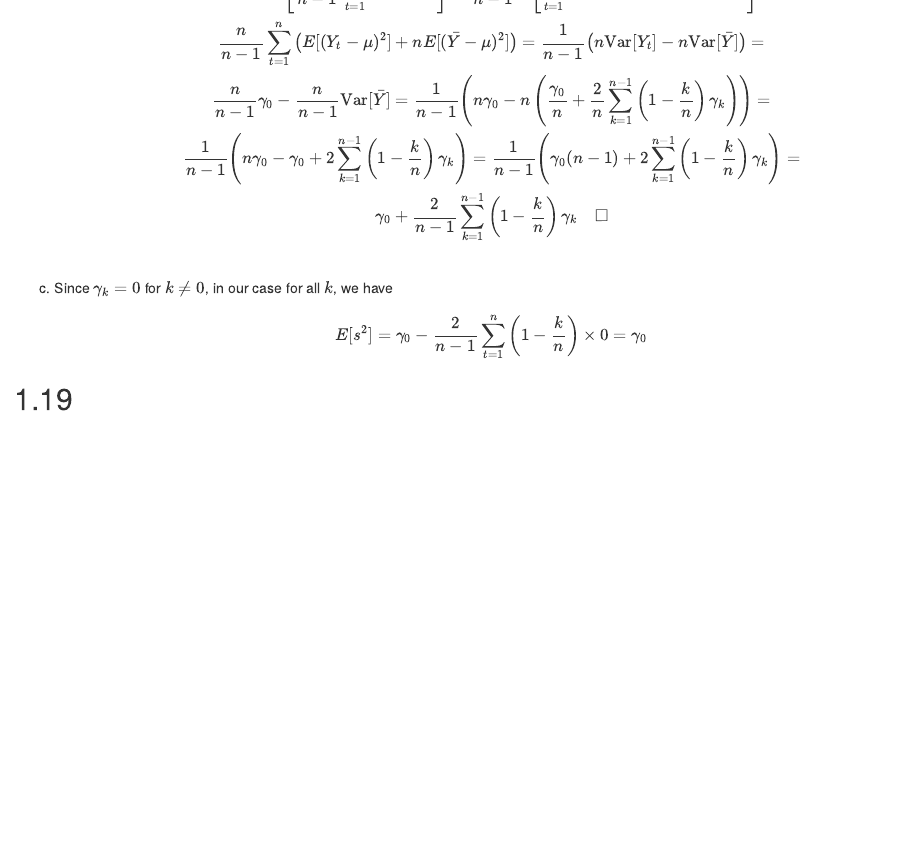
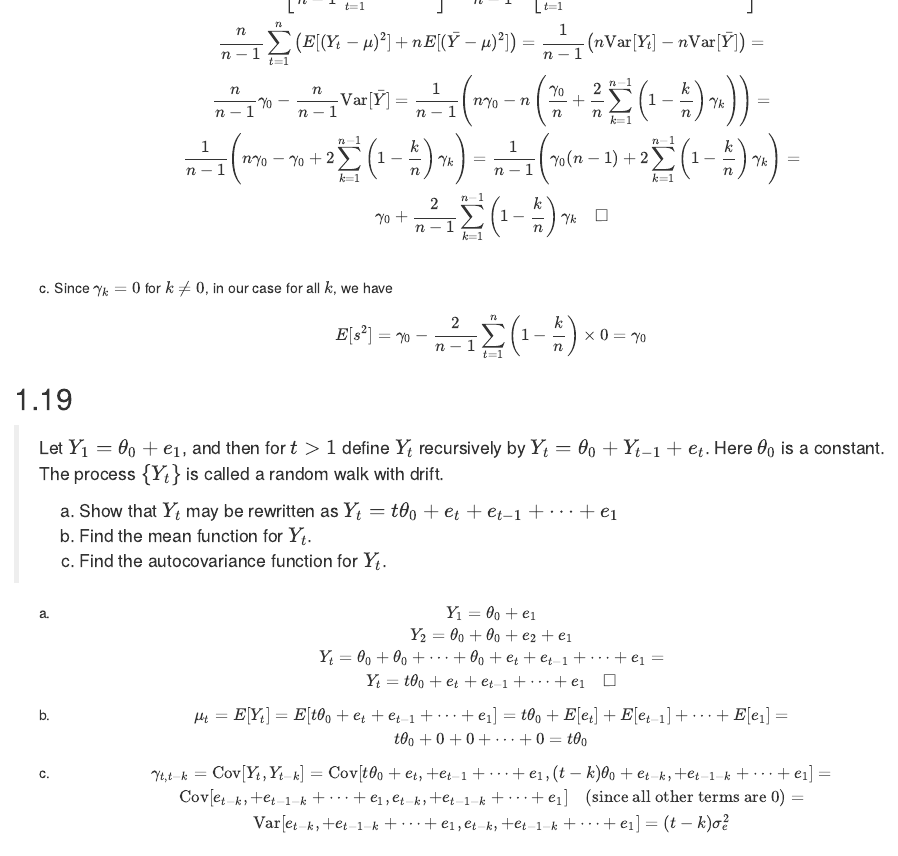
Before and after one commit to jolars/TSAsolutions, an R Markdown document (02-fundamental-concepts.Rmd): the page in a window 1100 px wide, from 9530 px down. Rendered offline with R 4.5, knitr and Pandoc, with nearby package versions; drawn as R Markdown's standard HTML page in place of the format the file asks for; code that draws random numbers runs with fixed seeds of ours.

Commit message:
Solve 2.19.

```diff
--- a/02-fundamental-concepts.Rmd
+++ b/02-fundamental-concepts.Rmd
@@ -481,3 +481,28 @@ Setting $k = t-s, j = t$ gives us
     \]
 
 ##
+
+> Let $Y_1 = \theta_0 + e_1$, and then for $t > 1$ define $Y_t$ recursively by $Y_t = \theta_0 + Y_{t−1} + e_t$.
+> Here $\theta_0$ is a constant. The process $\{Y_t\}$ is called a random walk with drift.
+>
+> (a) Show that $Y_t$ may be rewritten as $Y_t = t \theta_0 + e_t + e_{t-1} + \dots + e_1$
+> (b) Find the mean function for $Y_t$.
+> (c) Find the autocovariance function for $Y_t$.
+
+(a) \[
+      Y_{1} = \theta_0 + e_1\\
+      Y_{2} = \theta_0 + \theta_0 + e_2 + e_1\\
+      Y_{t} = \theta_0 + \theta_0 + \dots + \theta_0 + e_{t} + e_{t-1} + \dots+ e_1 = \\
+      Y_{t} = t \theta_0 + e_t + e_{t-1} + \dots + e_1 \quad \square
+    \]
+(b) \[
+      \mu_t = E[Y_t] = E[t \theta_0 + e_t + e_{t-1} + \dots + e_1] = t\theta_0 + E[e_t] + E[e_{t-1}] + \dots + E[e_1] = \\
+      t\theta_0 + 0 + 0 + \dots + 0 = t \theta_0
+    \]
+(c) \[
+      \gamma_{t,t-k} = \text{Cov}[Y_t, Y_{t-k}] = \text{Cov}[t\theta_0 + e_t, + e_{t-1} + \dots + e_1, (t-k)\theta_0 + e_{t-k}, + e_{t-1-k} + \dots + e_1] = \\
+       \text{Cov}[e_{t-k}, + e_{t-1-k} + \dots + e_1, e_{t-k}, + e_{t-1-k} + \dots + e_1] \quad \text{(since all other terms are 0)} =\\
+       \text{Var}[e_{t-k}, + e_{t-1-k} + \dots + e_1, e_{t-k}, + e_{t-1-k} + \dots + e_1] = (t-k)\sigma_e^2
+    \]
+
+##
```
